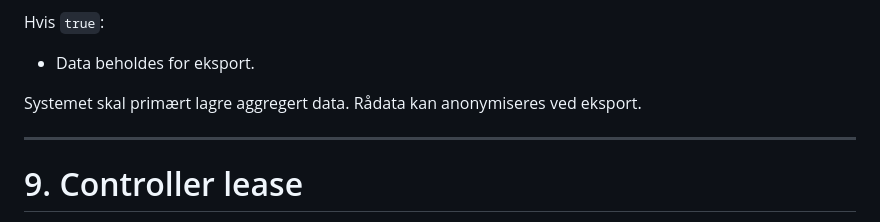
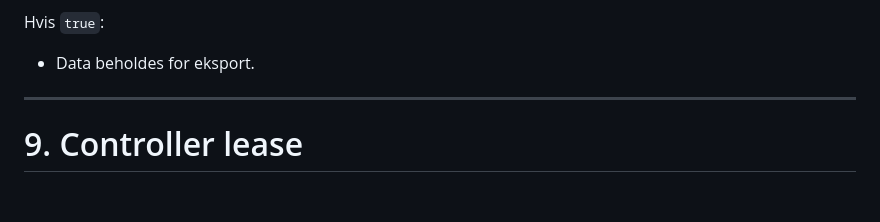
Before and after one commit to steinarhval/skybar-pro, a Markdown page: ARCHITECTURE.md, the part around one of its changes. GitHub-like rendering; blank space fills up the shorter version.

```diff
--- a/ARCHITECTURE.md
+++ b/ARCHITECTURE.md
@@ -193,8 +193,6 @@ Hvis `saveResults = false`:
 Hvis `true`:
 - Data beholdes for eksport.
 
-Systemet skal primært lagre aggregert data.
-Rådata kan anonymiseres ved eksport.
 
 ---
 
```
Also changed, not shown: other parts of ARCHITECTURE.md (+7 -7 lines).
